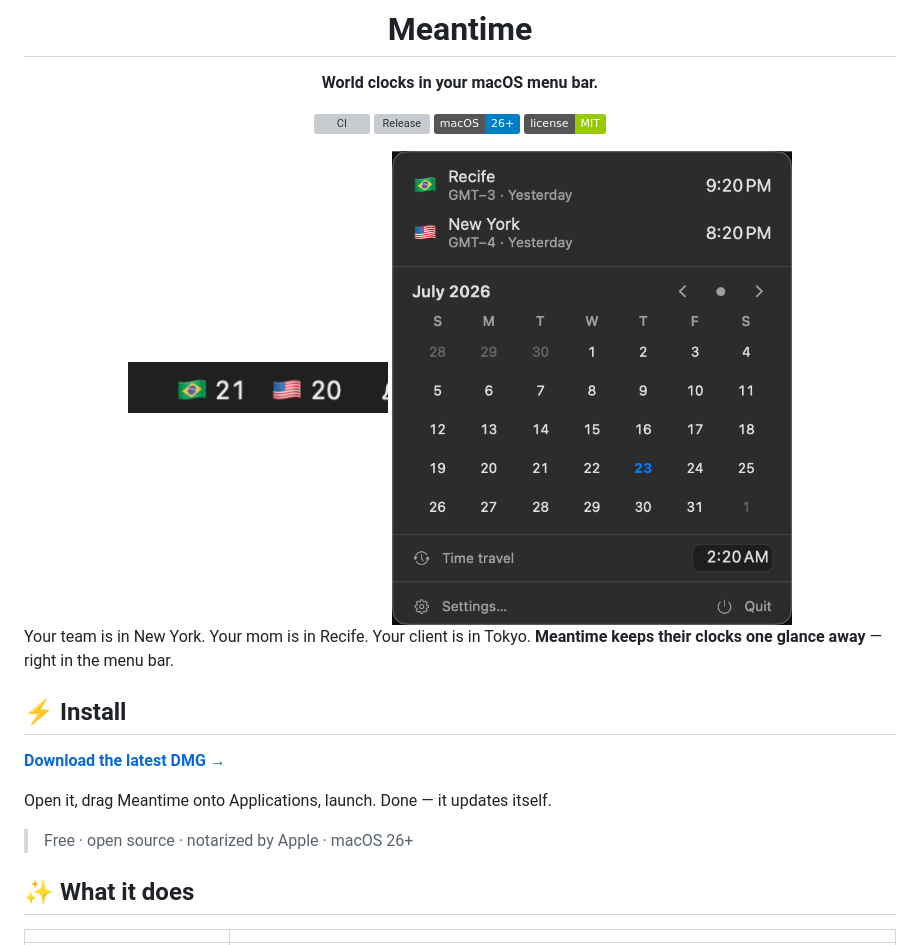
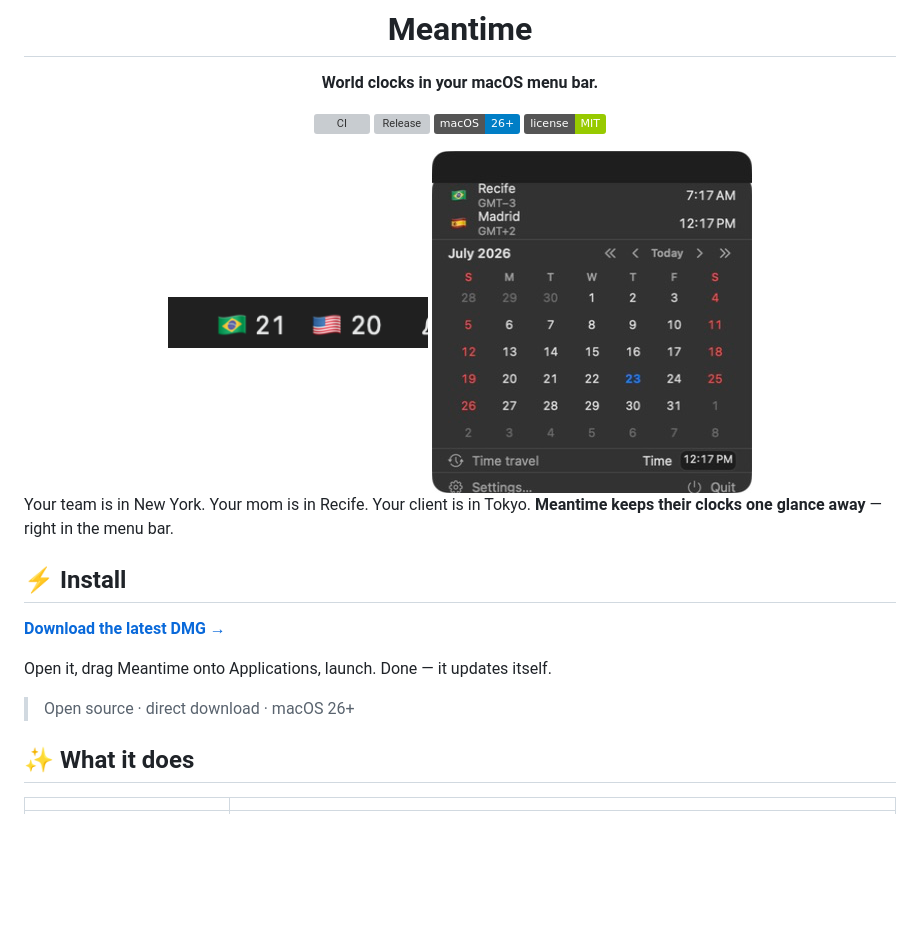
Before and after one commit to martonpaulo/meantime, a Markdown page: README.md, the part around one of its changes. Drawn GitHub-style; pictures changed too: docs/screenshots/panel-current.png (added); badges without logos; blank space fills up the shorter version; grey boxes are pictures that could not be loaded.

```diff
--- a/README.md
+++ b/README.md
@@ -13,7 +13,7 @@
 
 <img src="docs/screenshots/menu-bar.png" alt="Two world clocks in the macOS menu bar" width="260">
 
-<img src="docs/screenshots/panel.png" alt="The Meantime panel: clocks, month calendar, and time travel" width="400">
+<img src="docs/screenshots/panel-current.png" alt="The Meantime panel: clocks, month calendar, and time travel" width="320">
 
 </div>
 
@@ -26,7 +26,7 @@ Your team is in New York. Your mom is in Recife. Your client is in Tokyo.
 
 Open it, drag Meantime onto Applications, launch. Done — it updates itself.
 
-> Free · open source · notarized by Apple · macOS 26+
+> Open source · direct download · macOS 26+
 
 ## ✨ What it does
 
```
Also changed, not shown: other parts of README.md (+3 -4 lines), CHANGELOG.md (+5 -0 lines), docs/ui-patterns.md (+3 -2 lines), 10 other files.
